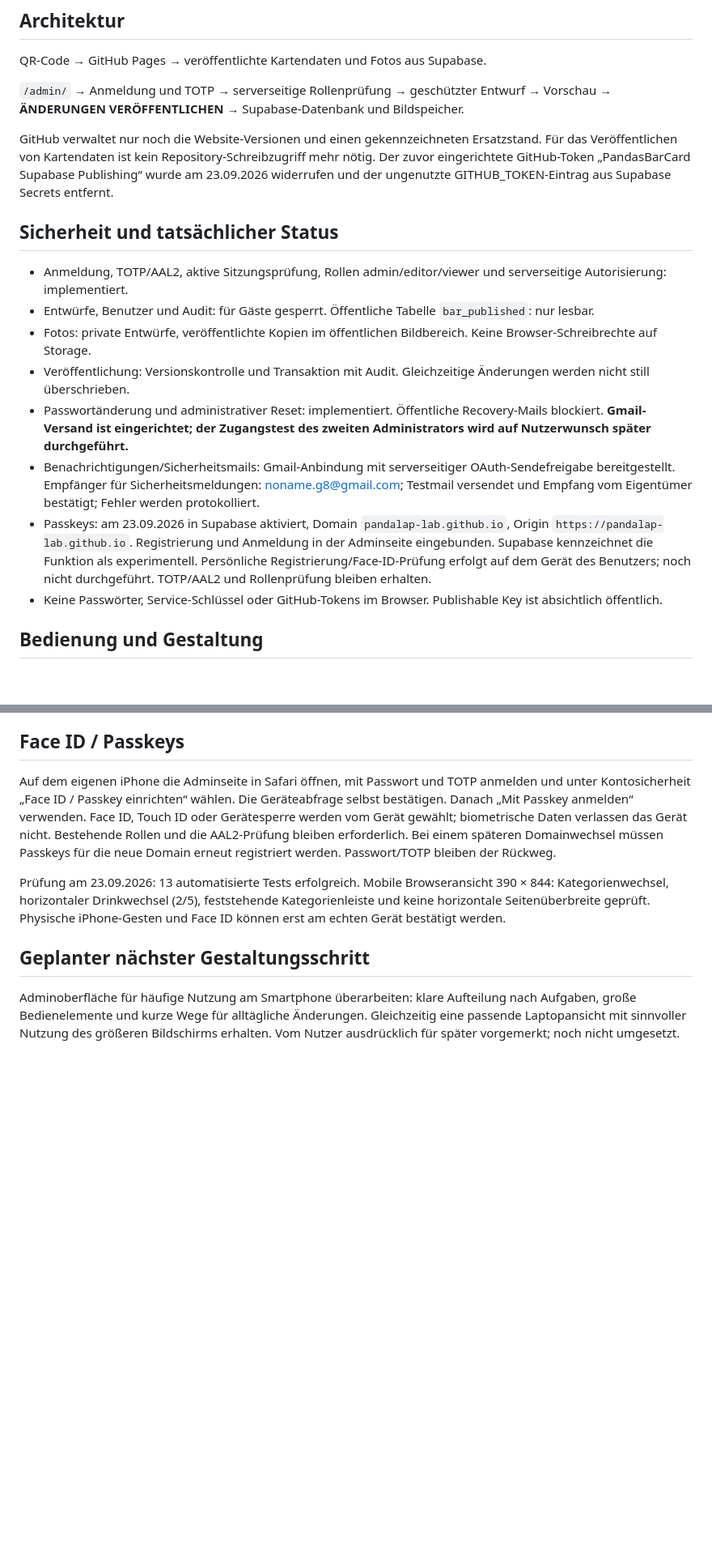
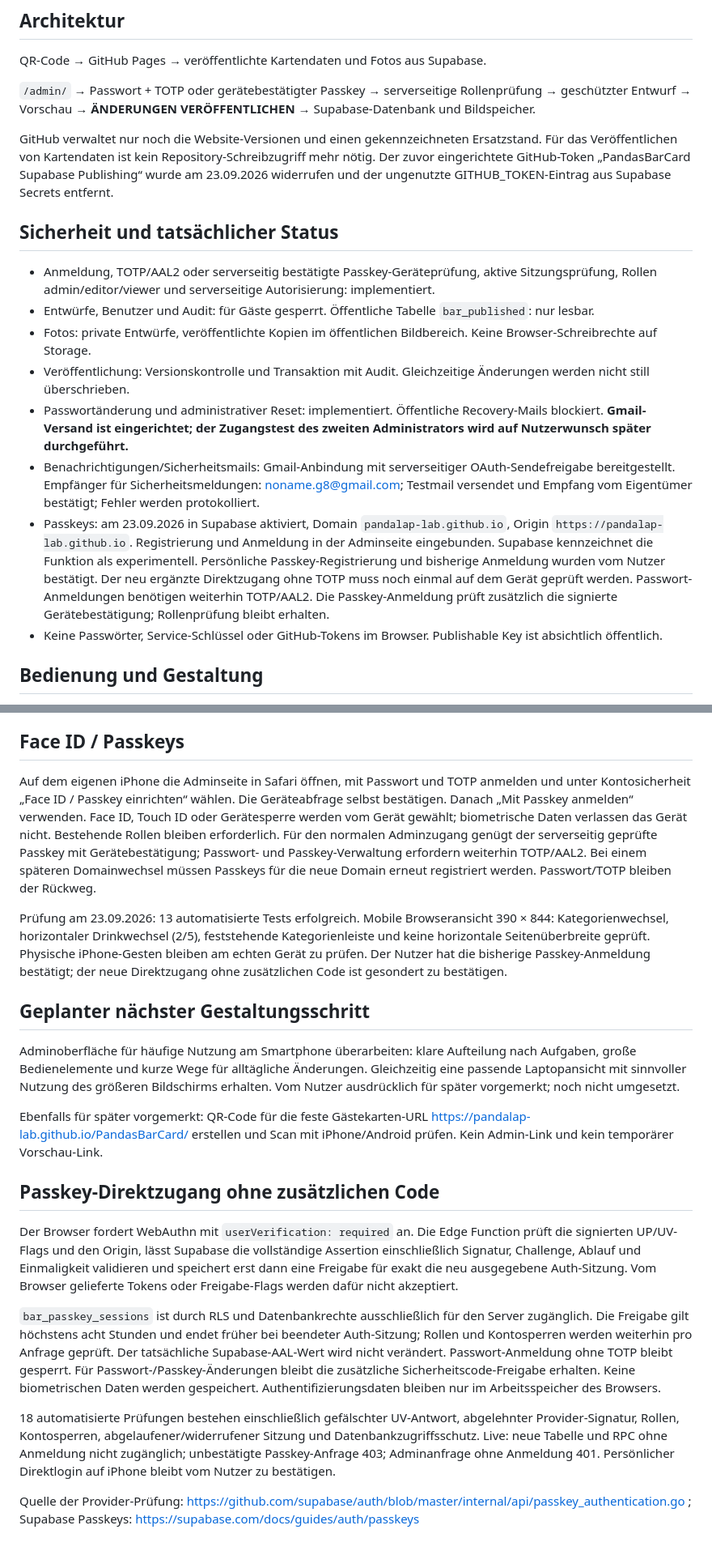
Before and after one commit to Pandalap-lab/PandasBarCard, a Markdown page: README.md, 2 parts joined by grey strips. Shown at 81% size. GitHub-like rendering; blank space fills up the shorter version.

Commit message:
Document direct passkey access and future guest QR code

```diff
--- a/README.md
+++ b/README.md
@@ -6,19 +6,19 @@ Digitale Gästekarte für First Floor, Wien. Die aktuelle Karte basiert auf `Kar
 
 QR-Code → GitHub Pages → veröffentlichte Kartendaten und Fotos aus Supabase.
 
-`/admin/` → Anmeldung und TOTP → serverseitige Rollenprüfung → geschützter Entwurf → Vorschau → **ÄNDERUNGEN VERÖFFENTLICHEN** → Supabase-Datenbank und Bildspeicher.
+`/admin/` → Passwort + TOTP oder gerätebestätigter Passkey → serverseitige Rollenprüfung → geschützter Entwurf → Vorschau → **ÄNDERUNGEN VERÖFFENTLICHEN** → Supabase-Datenbank und Bildspeicher.
 
 GitHub verwaltet nur noch die Website-Versionen und einen gekennzeichneten Ersatzstand. Für das Veröffentlichen von Kartendaten ist kein Repository-Schreibzugriff mehr nötig. Der zuvor eingerichtete GitHub-Token „PandasBarCard Supabase Publishing“ wurde am 23.09.2026 widerrufen und der ungenutzte GITHUB_TOKEN-Eintrag aus Supabase Secrets entfernt.
 
 ## Sicherheit und tatsächlicher Status
 
-- Anmeldung, TOTP/AAL2, aktive Sitzungsprüfung, Rollen admin/editor/viewer und serverseitige Autorisierung: implementiert.
+- Anmeldung, TOTP/AAL2 oder serverseitig bestätigte Passkey-Geräteprüfung, aktive Sitzungsprüfung, Rollen admin/editor/viewer und serverseitige Autorisierung: implementiert.
 - Entwürfe, Benutzer und Audit: für Gäste gesperrt. Öffentliche Tabelle `bar_published`: nur lesbar.
 - Fotos: private Entwürfe, veröffentlichte Kopien im öffentlichen Bildbereich. Keine Browser-Schreibrechte auf Storage.
 - Veröffentlichung: Versionskontrolle und Transaktion mit Audit. Gleichzeitige Änderungen werden nicht still überschrieben.
 - Passwortänderung und administrativer Reset: implementiert. Öffentliche Recovery-Mails blockiert. **Gmail-Versand ist eingerichtet; der Zugangstest des zweiten Administrators wird auf Nutzerwunsch später durchgeführt.**
 - Benachrichtigungen/Sicherheitsmails: Gmail-Anbindung mit serverseitiger OAuth-Sendefreigabe bereitgestellt. Empfänger für Sicherheitsmeldungen: noname.g8@gmail.com; Testmail versendet und Empfang vom Eigentümer bestätigt; Fehler werden protokolliert.
-- Passkeys: am 23.09.2026 in Supabase aktiviert, Domain `pandalap-lab.github.io`, Origin `https://pandalap-lab.github.io`. Registrierung und Anmeldung in der Adminseite eingebunden. Supabase kennzeichnet die Funktion als experimentell. Persönliche Registrierung/Face-ID-Prüfung erfolgt auf dem Gerät des Benutzers; noch nicht durchgeführt. TOTP/AAL2 und Rollenprüfung bleiben erhalten.
+- Passkeys: am 23.09.2026 in Supabase aktiviert, Domain `pandalap-lab.github.io`, Origin `https://pandalap-lab.github.io`. Registrierung und Anmeldung in der Adminseite eingebunden. Supabase kennzeichnet die Funktion als experimentell. Persönliche Passkey-Registrierung und bisherige Anmeldung wurden vom Nutzer bestätigt. Der neu ergänzte Direktzugang ohne TOTP muss noch einmal auf dem Gerät geprüft werden. Passwort-Anmeldungen benötigen weiterhin TOTP/AAL2. Die Passkey-Anmeldung prüft zusätzlich die signierte Gerätebestätigung; Rollenprüfung bleibt erhalten.
 - Keine Passwörter, Service-Schlüssel oder GitHub-Tokens im Browser. Publishable Key ist absichtlich öffentlich.
 
 ## Bedienung und Gestaltung
@@ -62,10 +62,22 @@ Bild mit der integrierten Bildgenerierung erzeugt, anschließend ausschließlich
 
 ## Face ID / Passkeys
 
-Auf dem eigenen iPhone die Adminseite in Safari öffnen, mit Passwort und TOTP anmelden und unter Kontosicherheit „Face ID / Passkey einrichten“ wählen. Die Geräteabfrage selbst bestätigen. Danach „Mit Passkey anmelden“ verwenden. Face ID, Touch ID oder Gerätesperre werden vom Gerät gewählt; biometrische Daten verlassen das Gerät nicht. Bestehende Rollen und die AAL2-Prüfung bleiben erforderlich. Bei einem späteren Domainwechsel müssen Passkeys für die neue Domain erneut registriert werden. Passwort/TOTP bleiben der Rückweg.
+Auf dem eigenen iPhone die Adminseite in Safari öffnen, mit Passwort und TOTP anmelden und unter Kontosicherheit „Face ID / Passkey einrichten“ wählen. Die Geräteabfrage selbst bestätigen. Danach „Mit Passkey anmelden“ verwenden. Face ID, Touch ID oder Gerätesperre werden vom Gerät gewählt; biometrische Daten verlassen das Gerät nicht. Bestehende Rollen bleiben erforderlich. Für den normalen Adminzugang genügt der serverseitig geprüfte Passkey mit Gerätebestätigung; Passwort- und Passkey-Verwaltung erfordern weiterhin TOTP/AAL2. Bei einem späteren Domainwechsel müssen Passkeys für die neue Domain erneut registriert werden. Passwort/TOTP bleiben der Rückweg.
 
-Prüfung am 23.09.2026: 13 automatisierte Tests erfolgreich. Mobile Browseransicht 390 × 844: Kategorienwechsel, horizontaler Drinkwechsel (2/5), feststehende Kategorienleiste und keine horizontale Seitenüberbreite geprüft. Physische iPhone-Gesten und Face ID können erst am echten Gerät bestätigt werden.
+Prüfung am 23.09.2026: 13 automatisierte Tests erfolgreich. Mobile Browseransicht 390 × 844: Kategorienwechsel, horizontaler Drinkwechsel (2/5), feststehende Kategorienleiste und keine horizontale Seitenüberbreite geprüft. Physische iPhone-Gesten bleiben am echten Gerät zu prüfen. Der Nutzer hat die bisherige Passkey-Anmeldung bestätigt; der neue Direktzugang ohne zusätzlichen Code ist gesondert zu bestätigen.
 
 ## Geplanter nächster Gestaltungsschritt
 
 Adminoberfläche für häufige Nutzung am Smartphone überarbeiten: klare Aufteilung nach Aufgaben, große Bedienelemente und kurze Wege für alltägliche Änderungen. Gleichzeitig eine passende Laptopansicht mit sinnvoller Nutzung des größeren Bildschirms erhalten. Vom Nutzer ausdrücklich für später vorgemerkt; noch nicht umgesetzt.
+
+Ebenfalls für später vorgemerkt: QR-Code für die feste Gästekarten-URL https://pandalap-lab.github.io/PandasBarCard/ erstellen und Scan mit iPhone/Android prüfen. Kein Admin-Link und kein temporärer Vorschau-Link.
+
+## Passkey-Direktzugang ohne zusätzlichen Code
+
+Der Browser fordert WebAuthn mit `userVerification: required` an. Die Edge Function prüft die signierten UP/UV-Flags und den Origin, lässt Supabase die vollständige Assertion einschließlich Signatur, Challenge, Ablauf und Einmaligkeit validieren und speichert erst dann eine Freigabe für exakt die neu ausgegebene Auth-Sitzung. Vom Browser gelieferte Tokens oder Freigabe-Flags werden dafür nicht akzeptiert.
+
+`bar_passkey_sessions` ist durch RLS und Datenbankrechte ausschließlich für den Server zugänglich. Die Freigabe gilt höchstens acht Stunden und endet früher bei beendeter Auth-Sitzung; Rollen und Kontosperren werden weiterhin pro Anfrage geprüft. Der tatsächliche Supabase-AAL-Wert wird nicht verändert. Passwort-Anmeldung ohne TOTP bleibt gesperrt. Für Passwort-/Passkey-Änderungen bleibt die zusätzliche Sicherheitscode-Freigabe erhalten. Keine biometrischen Daten werden gespeichert. Authentifizierungsdaten bleiben nur im Arbeitsspeicher des Browsers.
+
+18 automatisierte Prüfungen bestehen einschließlich gefälschter UV-Antwort, abgelehnter Provider-Signatur, Rollen, Kontosperren, abgelaufener/widerrufener Sitzung und Datenbankzugriffsschutz. Live: neue Tabelle und RPC ohne Anmeldung nicht zugänglich; unbestätigte Passkey-Anfrage 403; Adminanfrage ohne Anmeldung 401. Persönlicher Direktlogin auf iPhone bleibt vom Nutzer zu bestätigen.
+
+Quelle der Provider-Prüfung: https://github.com/supabase/auth/blob/master/internal/api/passkey_authentication.go ; Supabase Passkeys: https://supabase.com/docs/guides/auth/passkeys
```
